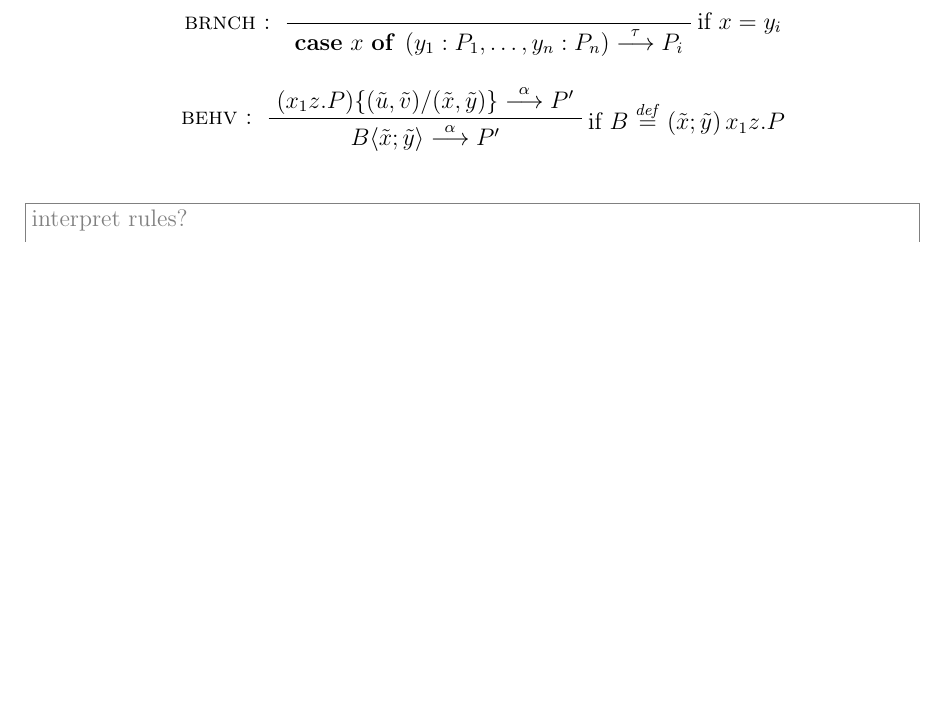
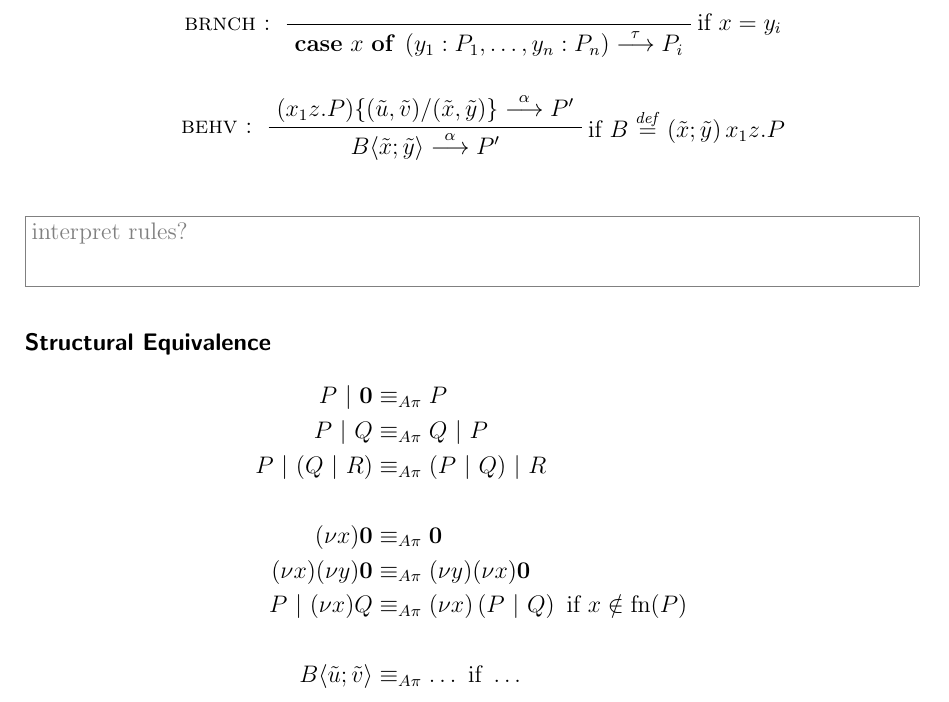
Before and after one commit to mheinzel/join-thesis, a LaTeX thesis (thesis/thesis.tex, which reads thesis/preliminaries/actor.tex, thesis/style/math.sty): part of page 11 of 18, cut so that both start at the same text, the shorter picture padded with empty space. Compiled offline with pdfLaTeX.

Commit message:
actor: add imcomplete struct equivalence

```diff
--- a/thesis/preliminaries/actor.tex
+++ b/thesis/preliminaries/actor.tex
@@ -197,6 +197,29 @@ We let $\alpha$ range over all visible (non-$\tau$) actions.
 \TODO{1cm}{interpret rules?}
 
 
+\subsubsection{Structural Equivalence}
+
+% from Thati dissertation
+\begin{align*}
+  P \apar \anullproc
+    &\astructequ P \\
+  P \apar Q
+    &\astructequ Q \apar P \\
+  P \apar (Q \apar R)
+    &\astructequ (P \apar Q) \apar R \\
+  \\
+  \anew{x}{\anullproc}
+    &\astructequ \anullproc \\
+  \anew{x}{\anew{y}{\anullproc}}
+    &\astructequ \anew{y}{\anew{x}{\anullproc}} \\
+  P \apar \anew{x}{Q}
+    &\astructequ \anew*{x}{P \apar Q} \text{ if } x \notin \fn{P} \\
+  \\
+  \ains{B}{\tilde{u}}{\tilde{v}}
+    &\astructequ \ldots \text{ if } \ldots % TODO
+\end{align*}
+
+
 \subsubsection{Polyadic Communication}
 
 According to \cite{agha_algebraic_2004},
--- a/thesis/style/math.sty
+++ b/thesis/style/math.sty
@@ -120,11 +120,10 @@
 \newcommand{\actinfree}[2]{#1#2}
 \newcommand{\actinbound}[2]{#1(#2)}
 
+\newcommand{\astructequ}{\equiv_{A\pi}}
 
 \newcommand{\substitution}[1]{\{ #1 \}}
 \newcommand{\subst}[2]{#1 / #2}
-
-\newcommand{\abbreviation}[2]{#1 \ \ &\text{for} \ \ #2}
 
 % encoding polyadic communication
 \newcommand{\encPolyAP}[1]{\llbracket #1 \rrbracket_p}
```
